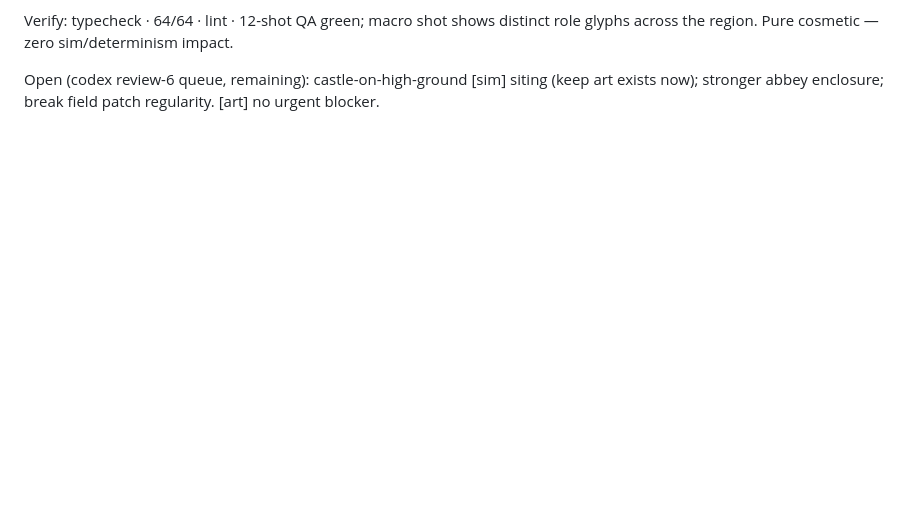
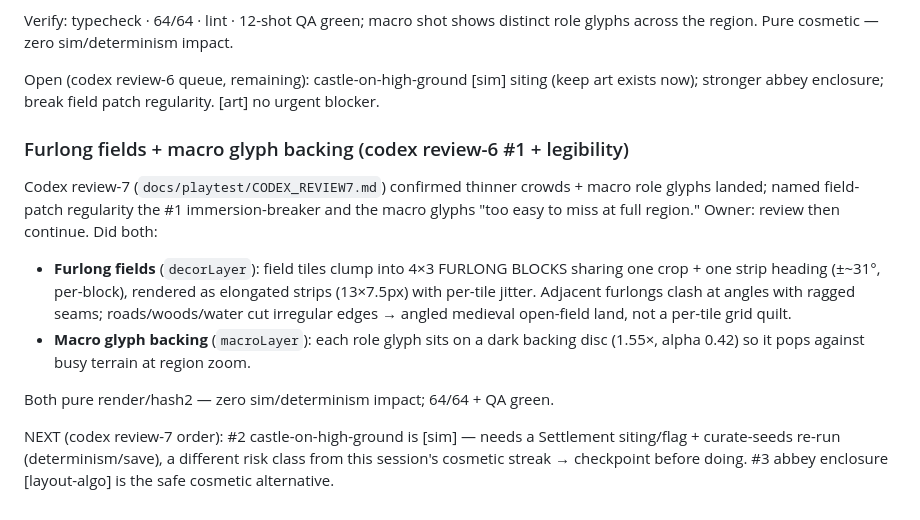
Before and after one commit to Quarkgluonmixture/Emberfall, a Markdown page: docs/sessions/2026-06-15.md, the part around the change. Rendered like a GitHub page; blank space fills up the shorter version.

Commit message:
Docs: record furlong fields + macro glyph backing
Co-Authored-By: Claude Fable 5 <noreply@anthropic.com>

```diff
--- a/docs/sessions/2026-06-15.md
+++ b/docs/sessions/2026-06-15.md
@@ -414,3 +414,25 @@ role glyphs across the region. Pure cosmetic — zero sim/determinism impact.
 Open (codex review-6 queue, remaining): castle-on-high-ground [sim] siting (keep
 art exists now); stronger abbey enclosure; break field patch regularity. [art]
 no urgent blocker.
+
+### Furlong fields + macro glyph backing (codex review-6 #1 + legibility)
+
+Codex review-7 (`docs/playtest/CODEX_REVIEW7.md`) confirmed thinner crowds +
+macro role glyphs landed; named field-patch regularity the #1 immersion-breaker
+and the macro glyphs "too easy to miss at full region." Owner: review then
+continue. Did both:
+
+- **Furlong fields** (`decorLayer`): field tiles clump into 4×3 FURLONG BLOCKS
+  sharing one crop + one strip heading (±~31°, per-block), rendered as elongated
+  strips (13×7.5px) with per-tile jitter. Adjacent furlongs clash at angles with
+  ragged seams; roads/woods/water cut irregular edges → angled medieval
+  open-field land, not a per-tile grid quilt.
+- **Macro glyph backing** (`macroLayer`): each role glyph sits on a dark backing
+  disc (1.55×, alpha 0.42) so it pops against busy terrain at region zoom.
+
+Both pure render/hash2 — zero sim/determinism impact; 64/64 + QA green.
+
+NEXT (codex review-7 order): #2 castle-on-high-ground is [sim] — needs a
+Settlement siting/flag + curate-seeds re-run (determinism/save), a different risk
+class from this session's cosmetic streak → checkpoint before doing. #3 abbey
+enclosure [layout-algo] is the safe cosmetic alternative.
```
